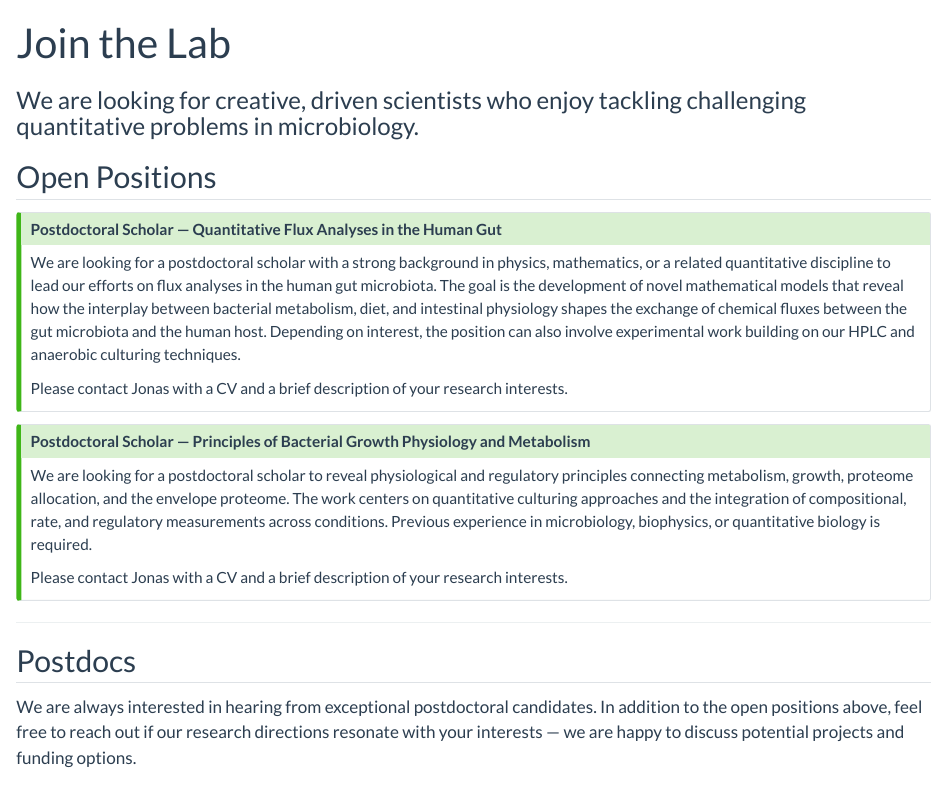
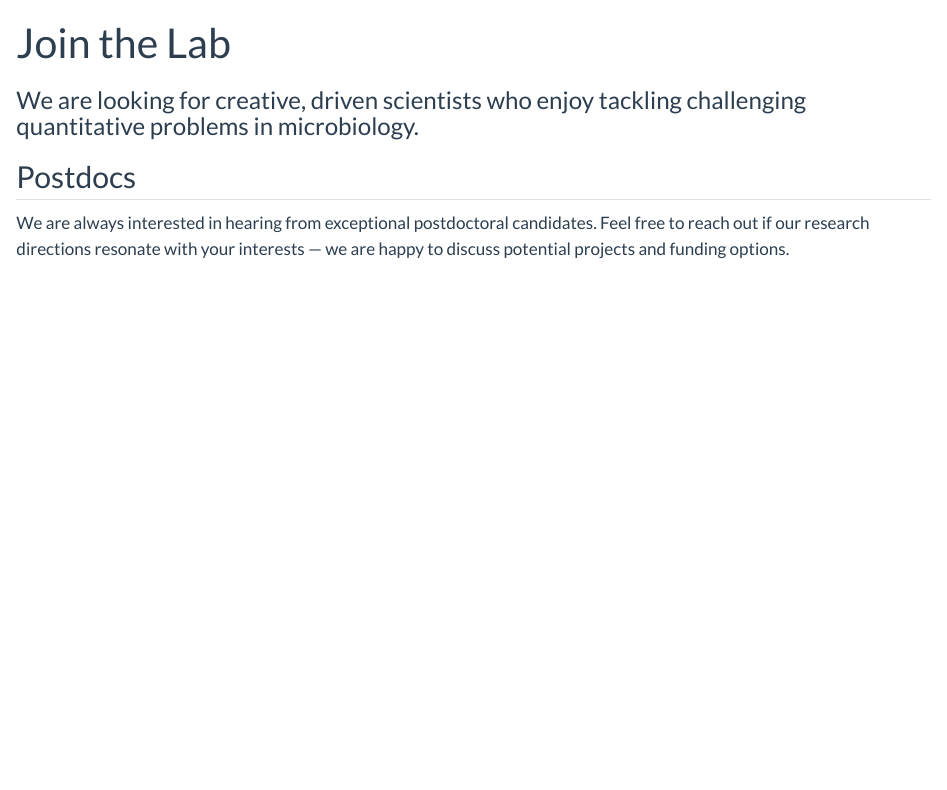
Before and after one commit to cremerlab/cremerlab.github.io, a Quarto document (join.qmd): the page in a window 1100 px wide, from its top. Rendered offline with R 4.5, knitr and Pandoc in place of Quarto, with nearby package versions.

Commit message:
Remove open postdoc position announcements from Join page
Co-Authored-By: Claude Opus 5.5 <noreply@anthropic.com>

```diff
--- a/join.qmd
+++ b/join.qmd
@@ -3,29 +3,9 @@
 subtitle: "We are looking for creative, driven scientists who enjoy tackling challenging quantitative problems in microbiology."
 ---
 
-## Open Positions
-
-::: {.callout-tip icon=false}
-### Postdoctoral Scholar — Quantitative Flux Analyses in the Human Gut
-
-We are looking for a postdoctoral scholar with a strong background in physics, mathematics, or a related quantitative discipline to lead our efforts on flux analyses in the human gut microbiota. The goal is the development of novel mathematical models that reveal how the interplay between bacterial metabolism, diet, and intestinal physiology shapes the exchange of chemical fluxes between the gut microbiota and the human host. Depending on interest, the position can also involve experimental work building on our HPLC and anaerobic culturing techniques.
-
-Please contact Jonas with a CV and a brief description of your research interests.
-:::
-
-::: {.callout-tip icon=false}
-### Postdoctoral Scholar — Principles of Bacterial Growth Physiology and Metabolism
-
-We are looking for a postdoctoral scholar to reveal physiological and regulatory principles connecting metabolism, growth, proteome allocation, and the envelope proteome. The work centers on quantitative culturing approaches and the integration of compositional, rate, and regulatory measurements across conditions. Previous experience in microbiology, biophysics, or quantitative biology is required.
-
-Please contact Jonas with a CV and a brief description of your research interests.
-:::
-
----
-
 ## Postdocs
 
-We are always interested in hearing from exceptional postdoctoral candidates. In addition to the open positions above, feel free to reach out if our research directions resonate with your interests — we are happy to discuss potential projects and funding options.
+We are always interested in hearing from exceptional postdoctoral candidates. Feel free to reach out if our research directions resonate with your interests — we are happy to discuss potential projects and funding options.
 
 ## Graduate Students
 
```
Also changed, not shown: README.md.
